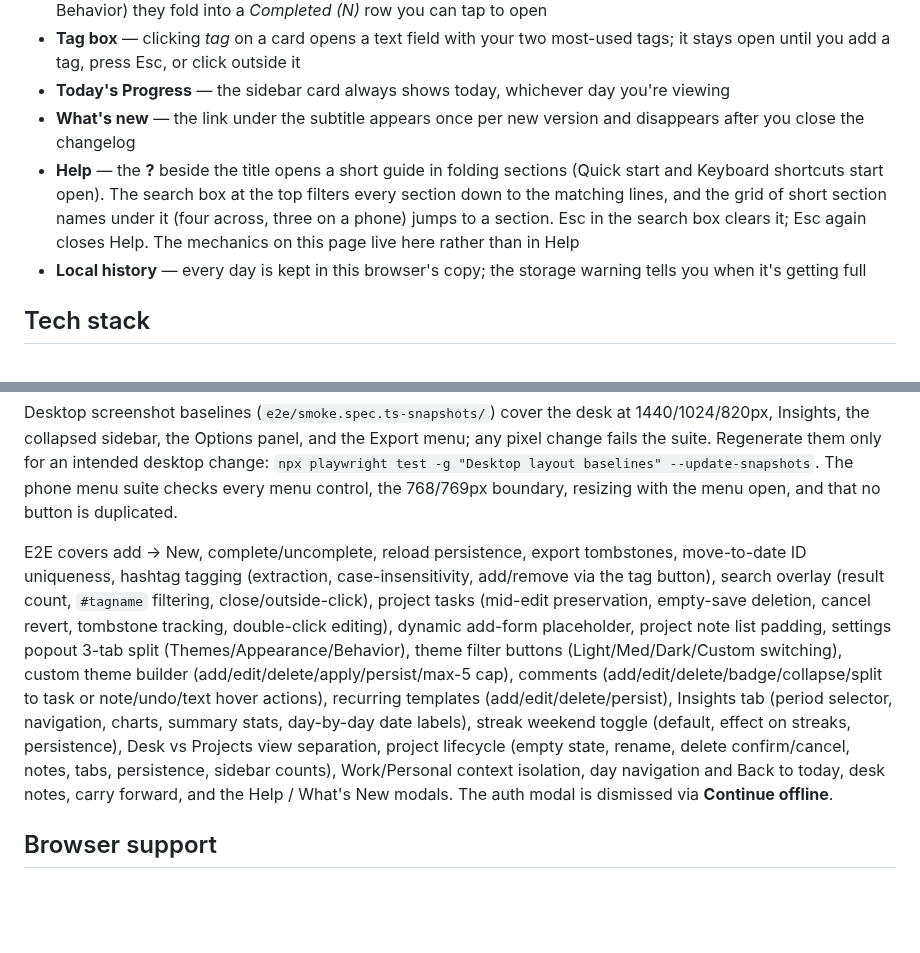
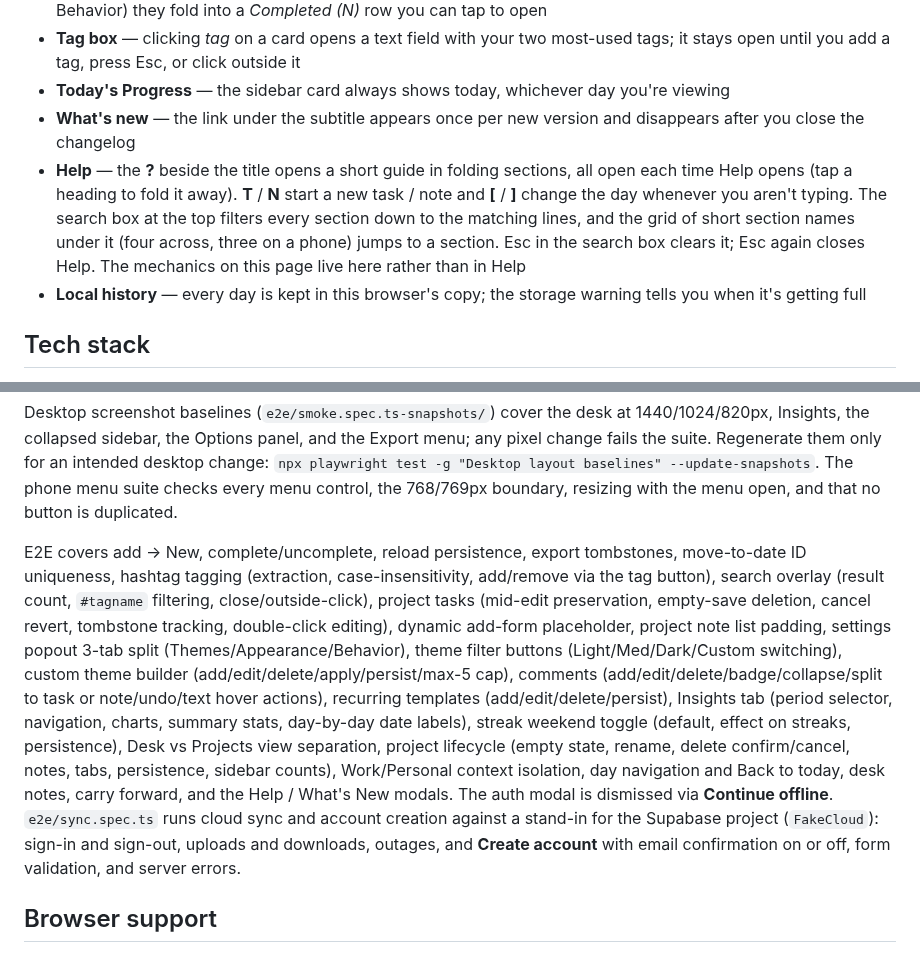
Before and after one commit to KeithRHayden/work_desk, a Markdown page: README.md, 2 parts joined by grey strips. GitHub-like rendering; blank space fills up the shorter version.

```diff
--- a/README.md
+++ b/README.md
@@ -144,7 +145,7 @@ The details behind the features above: when things happen automatically, and wha
 - **Tag box** — clicking *tag* on a card opens a text field with your two most-used tags; it stays open until you add a tag, press Esc, or click outside it
 - **Today's Progress** — the sidebar card always shows today, whichever day you're viewing
 - **What's new** — the link under the subtitle appears once per new version and disappears after you close the changelog
-- **Help** — the **?** beside the title opens a short guide in folding sections (Quick start and Keyboard shortcuts start open). The search box at the top filters every section down to the matching lines, and the grid of short section names under it (four across, three on a phone) jumps to a section. Esc in the search box clears it; Esc again closes Help. The mechanics on this page live here rather than in Help
+- **Help** — the **?** beside the title opens a short guide in folding sections, all open each time Help opens (tap a heading to fold it away). **T** / **N** start a new task / note and **[** / **]** change the day whenever you aren't typing. The search box at the top filters every section down to the matching lines, and the grid of short section names under it (four across, three on a phone) jumps to a section. Esc in the search box clears it; Esc again closes Help. The mechanics on this page live here rather than in Help
 - **Local history** — every day is kept in this browser's copy; the storage warning tells you when it's getting full
 
 ## Tech stack
@@ -259,7 +263,7 @@ Layout/CSS coverage: unit invariants assert critical selectors (e.g. desktop pag
 Desktop screenshot baselines (`e2e/smoke.spec.ts-snapshots/`) cover the desk at 1440/1024/820px, Insights, the collapsed sidebar, the Options panel, and the Export menu; any pixel change fails the suite. Regenerate them only for an intended desktop change: `npx playwright test -g "Desktop layout baselines" --update-snapshots`. The phone menu suite checks every menu control, the 768/769px boundary, resizing with the menu open, and that no button is duplicated.
 
 
-E2E covers add → New, complete/uncomplete, reload persistence, export tombstones, move-to-date ID uniqueness, hashtag tagging (extraction, case-insensitivity, add/remove via the tag button), search overlay (result count, `#tagname` filtering, close/outside-click), project tasks (mid-edit preservation, empty-save deletion, cancel revert, tombstone tracking, double-click editing), dynamic add-form placeholder, project note list padding, settings popout 3-tab split (Themes/Appearance/Behavior), theme filter buttons (Light/Med/Dark/Custom switching), custom theme builder (add/edit/delete/apply/persist/max-5 cap), comments (add/edit/delete/badge/collapse/split to task or note/undo/text hover actions), recurring templates (add/edit/delete/persist), Insights tab (period selector, navigation, charts, summary stats, day-by-day date labels), streak weekend toggle (default, effect on streaks, persistence), Desk vs Projects view separation, project lifecycle (empty state, rename, delete confirm/cancel, notes, tabs, persistence, sidebar counts), Work/Personal context isolation, day navigation and Back to today, desk notes, carry forward, and the Help / What's New modals. The auth modal is dismissed via **Continue offline**.
+E2E covers add → New, complete/uncomplete, reload persistence, export tombstones, move-to-date ID uniqueness, hashtag tagging (extraction, case-insensitivity, add/remove via the tag button), search overlay (result count, `#tagname` filtering, close/outside-click), project tasks (mid-edit preservation, empty-save deletion, cancel revert, tombstone tracking, double-click editing), dynamic add-form placeholder, project note list padding, settings popout 3-tab split (Themes/Appearance/Behavior), theme filter buttons (Light/Med/Dark/Custom switching), custom theme builder (add/edit/delete/apply/persist/max-5 cap), comments (add/edit/delete/badge/collapse/split to task or note/undo/text hover actions), recurring templates (add/edit/delete/persist), Insights tab (period selector, navigation, charts, summary stats, day-by-day date labels), streak weekend toggle (default, effect on streaks, persistence), Desk vs Projects view separation, project lifecycle (empty state, rename, delete confirm/cancel, notes, tabs, persistence, sidebar counts), Work/Personal context isolation, day navigation and Back to today, desk notes, carry forward, and the Help / What's New modals. The auth modal is dismissed via **Continue offline**. `e2e/sync.spec.ts` runs cloud sync and account creation against a stand-in for the Supabase project (`FakeCloud`): sign-in and sign-out, uploads and downloads, outages, and **Create account** with email confirmation on or off, form validation, and server errors.
 
 ## Browser support
 
```
Also changed, not shown: other parts of README.md (+7 -3 lines).
